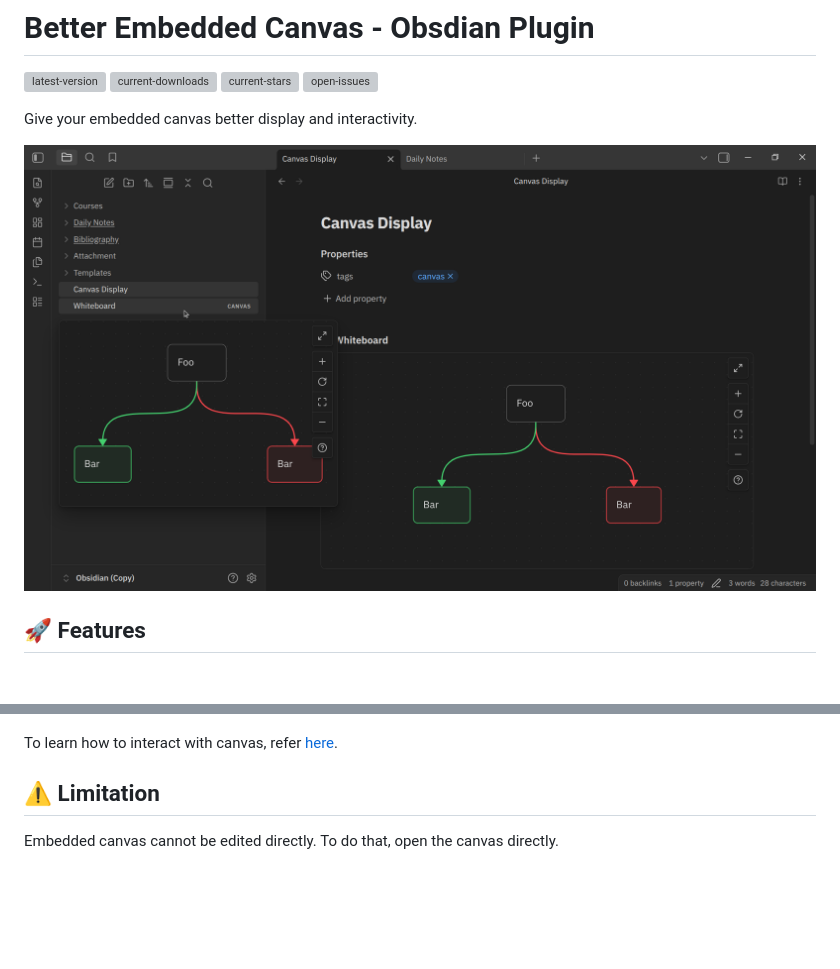
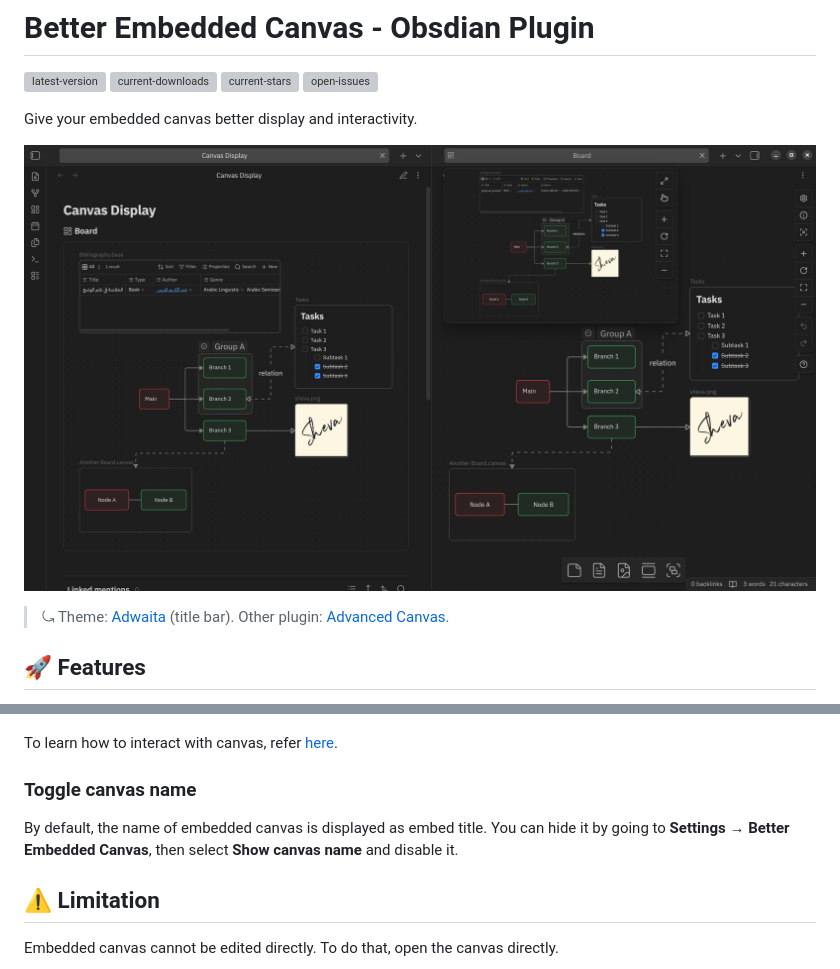
Before and after one commit to kotaindah55/better-embedded-canvas, a Markdown page: README.md, 2 parts joined by grey strips. Drawn GitHub-style; pictures changed too: assests/embedded-canvas-2.png (added); blank space fills up the shorter version; grey boxes are pictures that could not be loaded.

Commit message:
docs: update README for 0.2.1

```diff
--- a/README.md
+++ b/README.md
@@ -4,7 +4,9 @@
 
 Give your embedded canvas better display and interactivity.
 
-![embedded-canvas.png](./assests/embedded-canvas.png)
+![embedded-canvas-2.png](./assests/embedded-canvas-2.png)
+
+> ⤿ Theme: [Adwaita][adwaita-theme] (title bar). Other plugin: [Advanced Canvas][advanced-canvas].
 
 ## 🚀 Features
 
@@ -57,6 +59,10 @@ You can interact with an embedded canvas in the same way as you do with a full c
 
 To learn how to interact with canvas, refer [here][canvas-help].
 
+### Toggle canvas name
+
+By default, the name of embedded canvas is displayed as embed title. You can hide it by going to **Settings** → **Better Embedded Canvas**, then select **Show canvas name** and disable it.
+
 ## ⚠️ Limitation
 
 Embedded canvas cannot be edited directly. To do that, open the canvas directly.
```
Also changed, not shown: other parts of README.md (+1 -0 lines).
